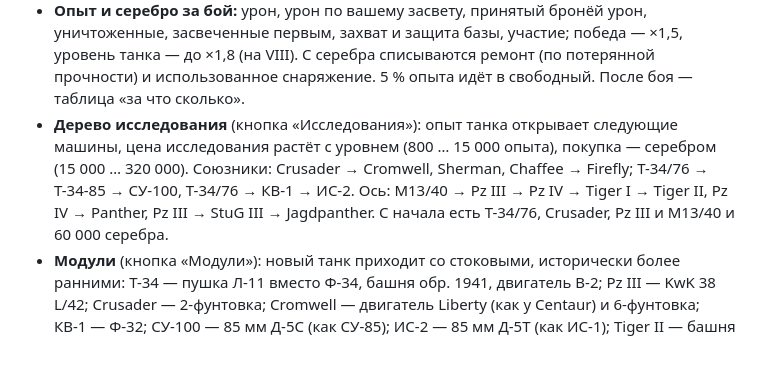
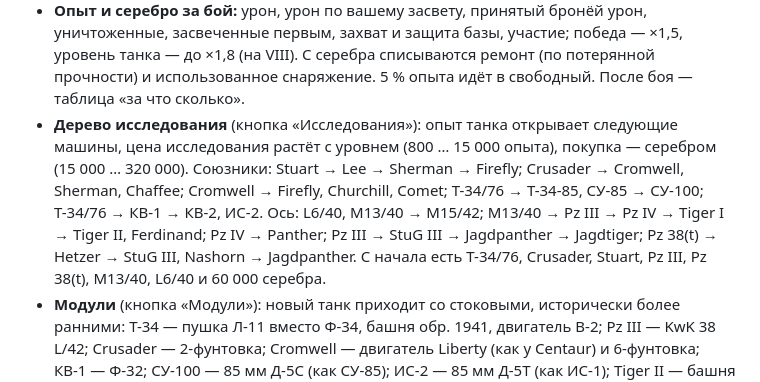
Before and after one commit to gggbro216-sketch/CloudeCode, a Markdown page: godot/README.md, the part around one of its changes. GitHub-like rendering; blank space fills up the shorter version.

```diff
--- a/godot/README.md
+++ b/godot/README.md
@@ -117,9 +131,11 @@ M24 Chaffee вступил в бой в декабре 1944 года в Арде
   После боя — таблица «за что сколько».
 - **Дерево исследования** (кнопка «Исследования»): опыт танка открывает следующие машины, цена
   исследования растёт с уровнем (800 … 15 000 опыта), покупка — серебром (15 000 … 320 000).
-  Союзники: Crusader → Cromwell, Sherman, Chaffee → Firefly; Т-34/76 → Т-34-85 → СУ-100,
-  Т-34/76 → КВ-1 → ИС-2. Ось: M13/40 → Pz III → Pz IV → Tiger I → Tiger II, Pz IV → Panther,
-  Pz III → StuG III → Jagdpanther. С начала есть Т-34/76, Crusader, Pz III и M13/40 и 60 000 серебра.
+  Союзники: Stuart → Lee → Sherman → Firefly; Crusader → Cromwell, Sherman, Chaffee;
+  Cromwell → Firefly, Churchill, Comet; Т-34/76 → Т-34-85, СУ-85 → СУ-100; Т-34/76 → КВ-1 → КВ-2, ИС-2.
+  Ось: L6/40, M13/40 → M15/42; M13/40 → Pz III → Pz IV → Tiger I → Tiger II, Ferdinand; Pz IV → Panther;
+  Pz III → StuG III → Jagdpanther → Jagdtiger; Pz 38(t) → Hetzer → StuG III, Nashorn → Jagdpanther.
+  С начала есть Т-34/76, Crusader, Stuart, Pz III, Pz 38(t), M13/40, L6/40 и 60 000 серебра.
 - **Модули** (кнопка «Модули»): новый танк приходит со стоковыми, исторически более ранними:
   Т-34 — пушка Л-11 вместо Ф-34, башня обр. 1941, двигатель В-2; Pz III — KwK 38 L/42;
   Crusader — 2-фунтовка; Cromwell — двигатель Liberty (как у Centaur) и 6-фунтовка; КВ-1 — Ф-32;
```
Also changed, not shown: other parts of godot/README.md (+21 -7 lines).
